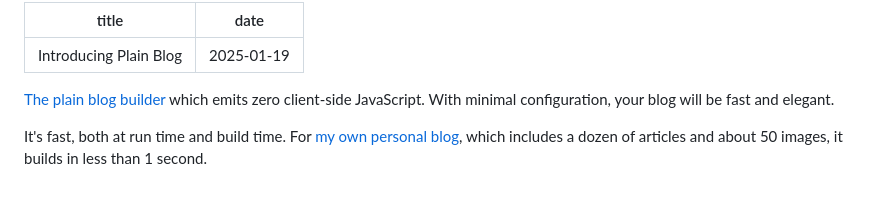
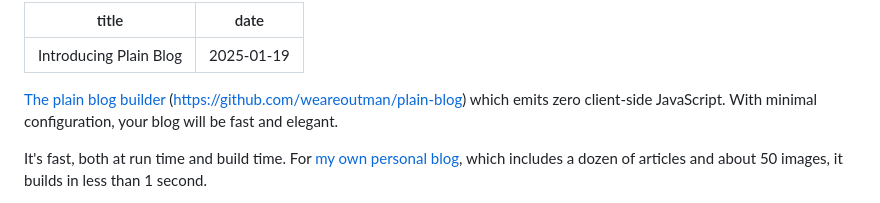
Before and after one commit to weareoutman/wangshenwei.com, a Markdown page: src/posts/introducing-plain-blog.md, the part around the change. GitHub-like rendering.

Commit message:
Add repo url

```diff
--- a/src/posts/introducing-plain-blog.md
+++ b/src/posts/introducing-plain-blog.md
@@ -3,7 +3,7 @@ title: Introducing Plain Blog
 date: 2025-01-19
 ---
 
-[The plain blog builder](https://weareoutman.github.io/plain-blog/) which emits zero client-side JavaScript. With minimal configuration, your blog will be fast and elegant.
+[The plain blog builder](https://weareoutman.github.io/plain-blog/) (https://github.com/weareoutman/plain-blog) which emits zero client-side JavaScript. With minimal configuration, your blog will be fast and elegant.
 
 It's fast, both at run time and build time. For [my own personal blog](https://www.wangshenwei.com/), which includes a dozen of articles and about 50 images, it builds in less than 1 second.
 
```
